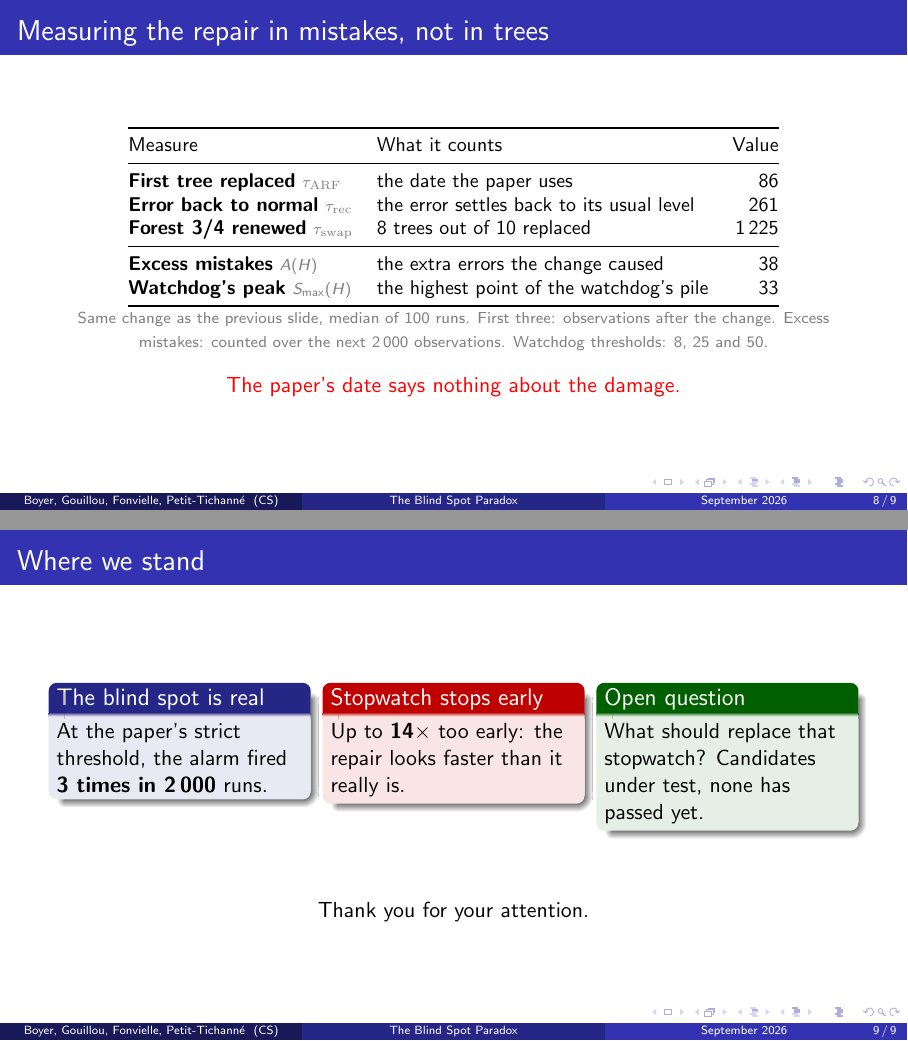
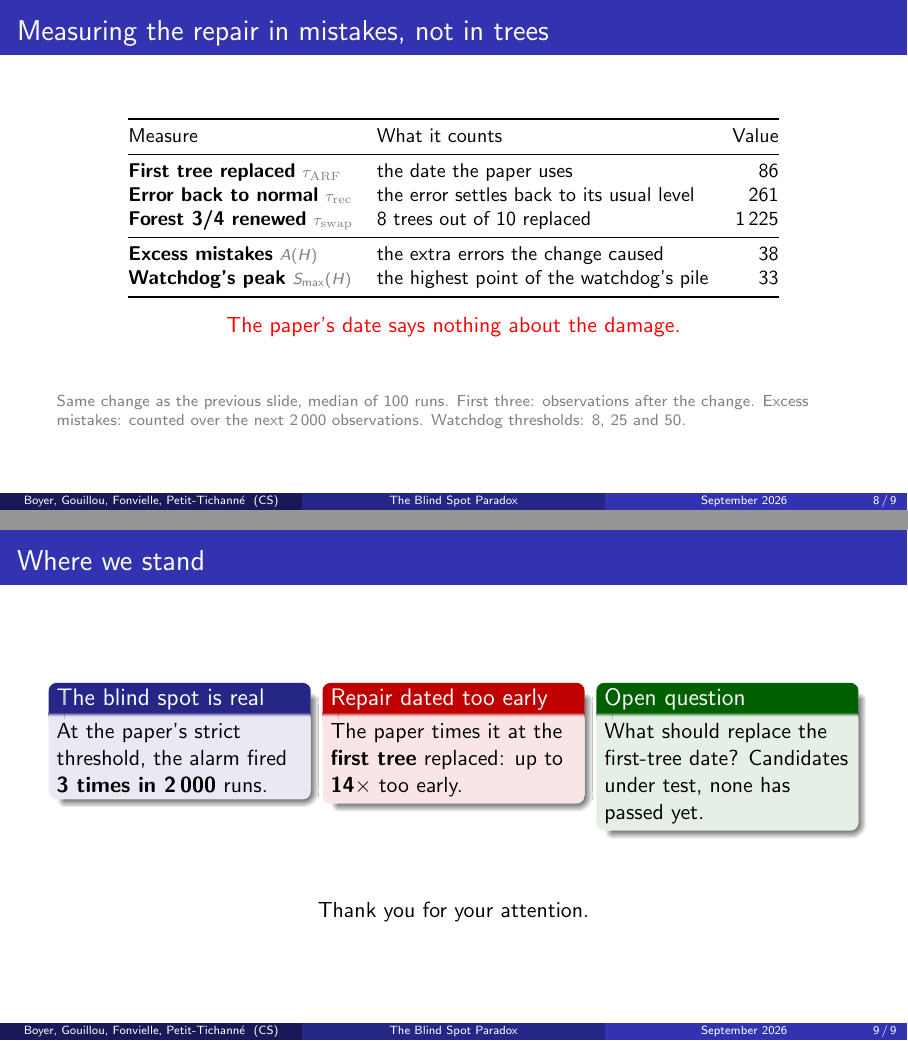
Before and after one commit to Boyeau/FMR-39, LaTeX slides (05_presentation/presentation_pitch_3min.tex): pages 8 and 9 of 9, joined at a grey line. Compiled offline with pdfLaTeX.

Commit message:
Pitch : retire les icones de navigation, clarifie « stopwatch », recale deux elements
- Icones de navigation retirees : en 16:9 elles s'etalaient jusqu'a 1,1 mm du
  bord droit sur les 9 slides et semblaient deborder en plein ecran. Mesure
  refaite en incluant la zone au-dessus du pied de page : marge droite minimale
  7,2 mm (ombre des cadres du titre et des blocks), au moins 10,9 mm ailleurs.
- « stopwatch » retire de l'ecran et des notes : le mot n'etait pas clair. On dit
  ce qu'il designe, la date du premier arbre remplace. Derniere slide : block du
  milieu « Repair dated too early » (« The paper times it at the first tree
  replaced: up to 14x too early »), block de droite « What should replace the
  first-tree date? ». Notes alignees (« the paper's date »). 530 mots, ~199 s.
- Slide 8 : la note grise descend en bas de page, alignee a gauche.
- Slide 4 (Fig_slide_watchdog) : « alarm » place a gauche du triangle, il
  chevauchait la marche suivante. Figure regeneree dans ses deux versions
  (figures/ et figures/slides_latex/) pour que code et PNG restent coherents.

lualatex, deux passes : 9 pages, 0 erreur, 0 Overfull ; notes a jour.

```diff
--- a/05_presentation/presentation_pitch_3min.tex
+++ b/05_presentation/presentation_pitch_3min.tex
@@ -40,7 +40,9 @@
 \usepackage{amsmath,amssymb}
 \usepackage{graphicx}
 \usepackage{booktabs}
-% Icones de navigation laissees : la signature des decks LaTeX de labo.
+% Icones de navigation retirees (11/09) : en 16:9 elles sont a 1,1 mm du bord
+% droit, et en plein ecran elles semblaient deborder de chaque slide.
+\setbeamertemplate{navigation symbols}{}
 % Sortie « notes seules », pour repeter :
 %   lualatex "\def\NOTESSEULES{}\input{presentation_pitch_3min}"
 \ifdefined\NOTESSEULES\setbeameroption{show only notes}\fi
@@ -203,20 +205,20 @@
         & the highest point of the watchdog's pile & $33$ \\
       \bottomrule
     \end{tabular}
-
-    \vspace{0.2em}
-    {\scriptsize\color{gray} Same change as the previous slide, median of 100 runs.
-    First three: observations after the change. Excess mistakes: counted over the
-    next $2\,000$ observations. Watchdog thresholds: 8, 25 and 50.}
   \end{center}
   \begin{center}
     \alert{The paper's date says nothing about the damage.}
   \end{center}
+  \vfill
+  % Note de bas de page, en bas (11/09) : sous le tableau elle coupait la slide.
+  {\scriptsize\color{gray} Same change as the previous slide, median of 100 runs.
+  First three: observations after the change. Excess mistakes: counted over the
+  next $2\,000$ observations. Watchdog thresholds: 8, 25 and 50.\par}
   \note{So we also measure the repair in mistakes. Same change as before.
     The first tree goes after 86 observations. The error is back to
     normal only after 261, and three quarters of the forest after 1,225.
-    The change costs about 38 extra mistakes. And the paper's stopwatch
-    says nothing about that cost, at any of the eighteen change sizes we
+    The change costs about 38 extra mistakes. And the paper's date says
+    nothing about that cost, at any of the eighteen change sizes we
     tested.}
 \end{frame}
 
@@ -233,26 +235,26 @@
       \end{block}
     \end{column}\hfill
     \begin{column}{0.31\textwidth}
-      \begin{alertblock}{Stopwatch stops early}
-        Up to \textbf{14$\times$} too early: the repair looks
-        faster than it really is.
+      \begin{alertblock}{Repair dated too early}
+        The paper times it at the \textbf{first tree} replaced:
+        up to \textbf{14$\times$} too early.
       \end{alertblock}
     \end{column}\hfill
     \begin{column}{0.31\textwidth}
       \begin{exampleblock}{Open question}
-        What should replace that stopwatch? Candidates under
-        test, none has passed yet.
+        What should replace the first-tree date? Candidates
+        under test, none has passed yet.
       \end{exampleblock}
     \end{column}
   \end{columns}
   \vfill
   \begin{center}Thank you for your attention.\end{center}
   \note{Where we stand. Yes: with the paper's strict threshold, the alarm
-    really stays silent, and we measured how often. But the paper's
-    stopwatch stops at the first tree, so the forest looks faster than
-    it is, and the paper's figures are too optimistic. A better
-    stopwatch is still an open question: we are testing candidates, and
-    none has passed yet. Thank you.}
+    really stays silent, and we measured how often. But the paper dates
+    the repair at the first tree replaced, so the forest looks faster
+    than it is, and the paper's figures are too optimistic. What should
+    replace that date is still an open question: we are testing
+    candidates, and none has passed yet. Thank you.}
 \end{frame}
 
 \end{document}
```
Also changed, not shown: 04_experimentations/resultats_R2/resultats/figures/Fig_slide_watchdog.png, 04_experimentations/resultats_R2/resultats/figures/slides_latex/Fig_slide_watchdog.png, 05_presentation/README.md, 05_presentation/notes_conferencier.pdf, 05_presentation/presentation_pitch_3min.pdf, 05_presentation/presentation_pitch_3min.tex (4 more changed lines), 1 other file.
